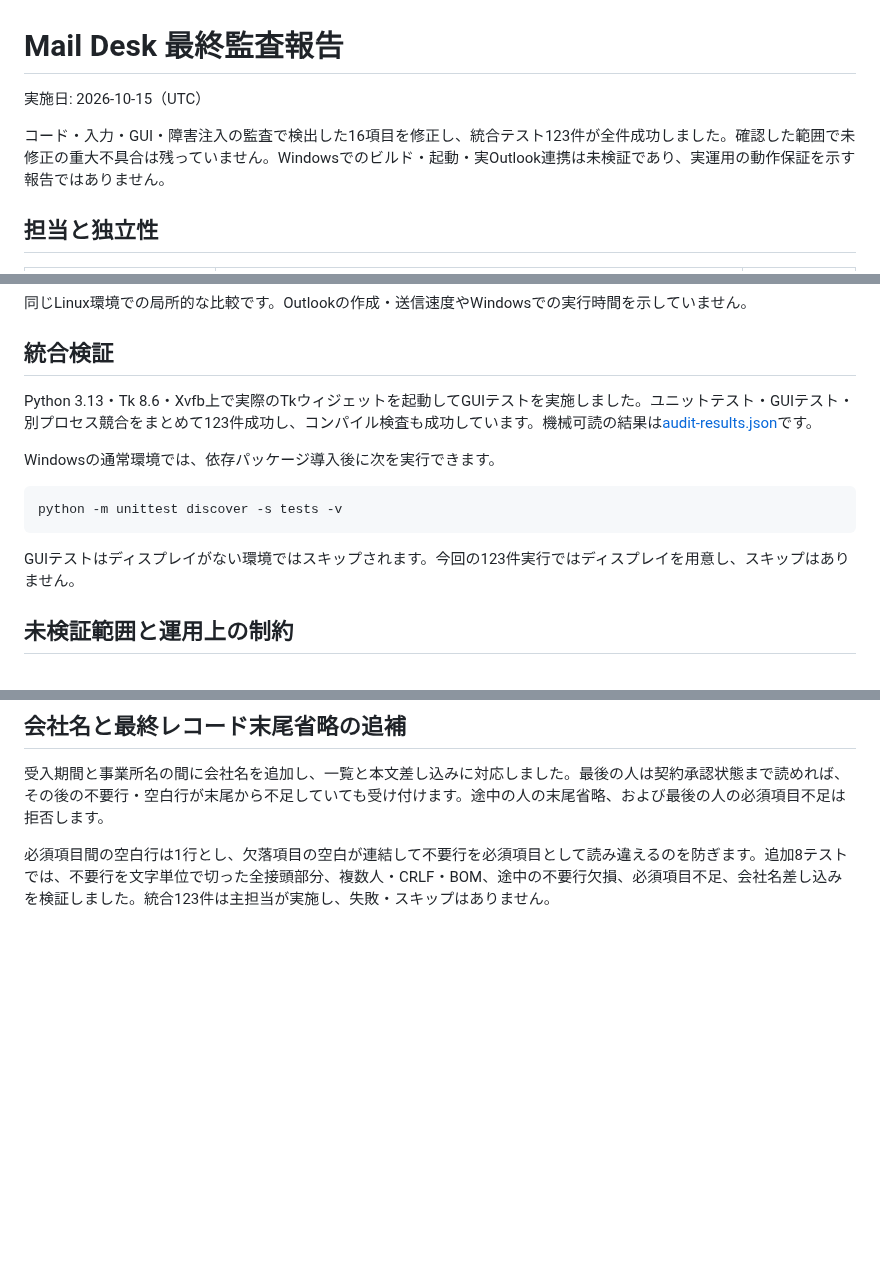
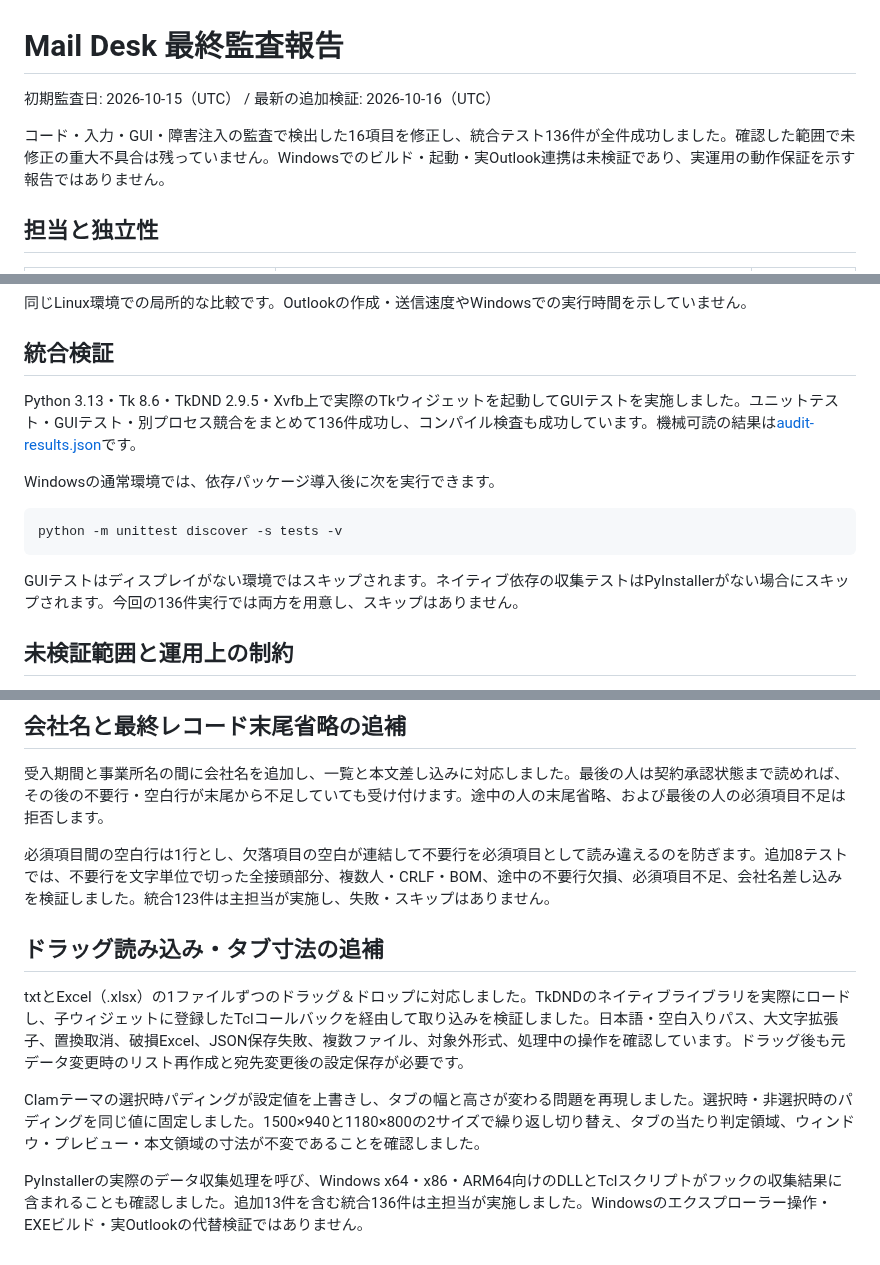
Before and after one commit to alz7485/codex4, a Markdown page: docs/FINAL_AUDIT.md, 3 parts joined by grey strips. Rendered like a GitHub page; blank space fills up the shorter version.

````diff
--- a/docs/FINAL_AUDIT.md
+++ b/docs/FINAL_AUDIT.md
@@ -1,8 +1,8 @@
 # Mail Desk 最終監査報告
 
-実施日: 2026-10-15（UTC）
+初期監査日: 2026-10-15（UTC） / 最新の追加検証: 2026-10-16（UTC）
 
-コード・入力・GUI・障害注入の監査で検出した16項目を修正し、統合テスト123件が全件成功しました。確認した範囲で未修正の重大不具合は残っていません。Windowsでのビルド・起動・実Outlook連携は未検証であり、実運用の動作保証を示す報告ではありません。
+コード・入力・GUI・障害注入の監査で検出した16項目を修正し、統合テスト136件が全件成功しました。確認した範囲で未修正の重大不具合は残っていません。Windowsでのビルド・起動・実Outlook連携は未検証であり、実運用の動作保証を示す報告ではありません。
 
 ## 担当と独立性
 
@@ -55,7 +56,7 @@ P1は二重送信・宛先不整合につながる問題、P2は停止・不正
 
 ## 統合検証
 
-Python 3.13・Tk 8.6・Xvfb上で実際のTkウィジェットを起動してGUIテストを実施しました。ユニットテスト・GUIテスト・別プロセス競合をまとめて123件成功し、コンパイル検査も成功しています。機械可読の結果は[audit-results.json](audit-results.json)です。
+Python 3.13・Tk 8.6・TkDND 2.9.5・Xvfb上で実際のTkウィジェットを起動してGUIテストを実施しました。ユニットテスト・GUIテスト・別プロセス競合をまとめて136件成功し、コンパイル検査も成功しています。機械可読の結果は[audit-results.json](audit-results.json)です。
 
 Windowsの通常環境では、依存パッケージ導入後に次を実行できます。
 
@@ -63,7 +64,7 @@ Windowsの通常環境では、依存パッケージ導入後に次を実行で
 python -m unittest discover -s tests -v
 ```
 
-GUIテストはディスプレイがない環境ではスキップされます。今回の123件実行ではディスプレイを用意し、スキップはありません。
+GUIテストはディスプレイがない環境ではスキップされます。ネイティブ依存の収集テストはPyInstallerがない場合にスキップされます。今回の136件実行では両方を用意し、スキップはありません。
 
 ## 未検証範囲と運用上の制約
 
@@ -90,3 +91,11 @@ Excelの読み込み成功時にcontacts.jsonへ全件保存し、次回起動
 受入期間と事業所名の間に会社名を追加し、一覧と本文差し込みに対応しました。最後の人は契約承認状態まで読めれば、その後の不要行・空白行が末尾から不足していても受け付けます。途中の人の末尾省略、および最後の人の必須項目不足は拒否します。
 
 必須項目間の空白行は1行とし、欠落項目の空白が連結して不要行を必須項目として読み違えるのを防ぎます。追加8テストでは、不要行を文字単位で切った全接頭部分、複数人・CRLF・BOM、途中の不要行欠損、必須項目不足、会社名差し込みを検証しました。統合123件は主担当が実施し、失敗・スキップはありません。
+
+## ドラッグ読み込み・タブ寸法の追補
+
+txtとExcel（.xlsx）の1ファイルずつのドラッグ＆ドロップに対応しました。TkDNDのネイティブライブラリを実際にロードし、子ウィジェットに登録したTclコールバックを経由して取り込みを検証しました。日本語・空白入りパス、大文字拡張子、置換取消、破損Excel、JSON保存失敗、複数ファイル、対象外形式、処理中の操作を確認しています。ドラッグ後も元データ変更時のリスト再作成と宛先変更後の設定保存が必要です。
+
+Clamテーマの選択時パディングが設定値を上書きし、タブの幅と高さが変わる問題を再現しました。選択時・非選択時のパディングを同じ値に固定しました。1500×940と1180×800の2サイズで繰り返し切り替え、タブの当たり判定領域、ウィンドウ・プレビュー・本文領域の寸法が不変であることを確認しました。
+
+PyInstallerの実際のデータ収集処理を呼び、Windows x64・x86・ARM64向けのDLLとTclスクリプトがフックの収集結果に含まれることも確認しました。追加13件を含む統合136件は主担当が実施しました。Windowsのエクスプローラー操作・EXEビルド・実Outlookの代替検証ではありません。
````
Also changed, not shown: other parts of docs/FINAL_AUDIT.md (+2 -1 lines), README.md (+19 -3 lines), docs/previews/review.png, docs/previews/settings.png, 8 other files.
